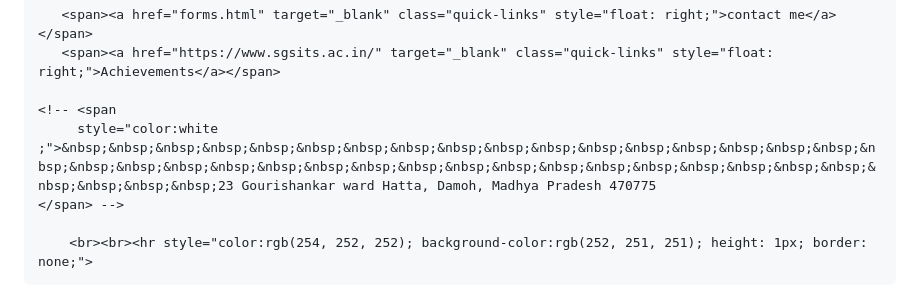
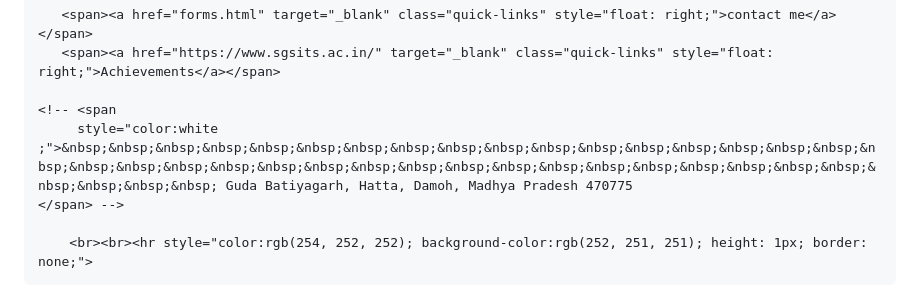
Before and after one commit to arvindkurmi123/LinkTree, a Markdown page: README.md, the part around the change. Drawn GitHub-style.

```diff
--- a/README.md
+++ b/README.md
@@ -313,7 +313,7 @@
        <span><a href="https://www.sgsits.ac.in/" target="_blank" class="quick-links" style="float: right;">Achievements</a></span>
 
     <!-- <span
-         style="color:white ;">&nbsp;&nbsp;&nbsp;&nbsp;&nbsp;&nbsp;&nbsp;&nbsp;&nbsp;&nbsp;&nbsp;&nbsp;&nbsp;&nbsp;&nbsp;&nbsp;&nbsp;&nbsp;&nbsp;&nbsp;&nbsp;&nbsp;&nbsp;&nbsp;&nbsp;&nbsp;&nbsp;&nbsp;&nbsp;&nbsp;&nbsp;&nbsp;&nbsp;&nbsp;&nbsp;&nbsp;&nbsp;&nbsp;&nbsp;23 Gourishankar ward Hatta, Damoh, Madhya Pradesh 470775
+         style="color:white ;">&nbsp;&nbsp;&nbsp;&nbsp;&nbsp;&nbsp;&nbsp;&nbsp;&nbsp;&nbsp;&nbsp;&nbsp;&nbsp;&nbsp;&nbsp;&nbsp;&nbsp;&nbsp;&nbsp;&nbsp;&nbsp;&nbsp;&nbsp;&nbsp;&nbsp;&nbsp;&nbsp;&nbsp;&nbsp;&nbsp;&nbsp;&nbsp;&nbsp;&nbsp;&nbsp;&nbsp;&nbsp;&nbsp;&nbsp; Guda Batiyagarh, Hatta, Damoh, Madhya Pradesh 470775
     </span> -->
 
         <br><br><hr style="color:rgb(254, 252, 252); background-color:rgb(252, 251, 251); height: 1px; border: none;">
```
